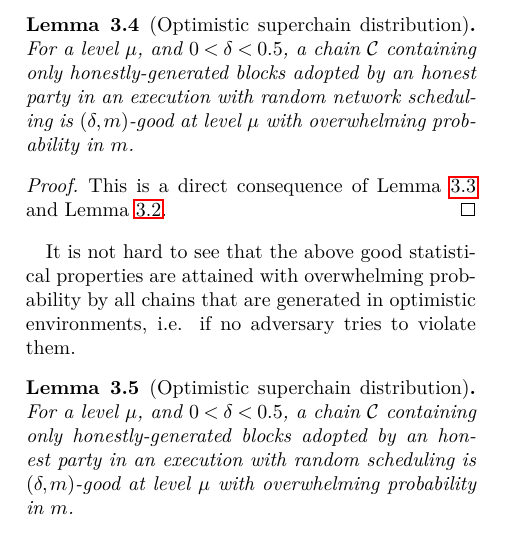
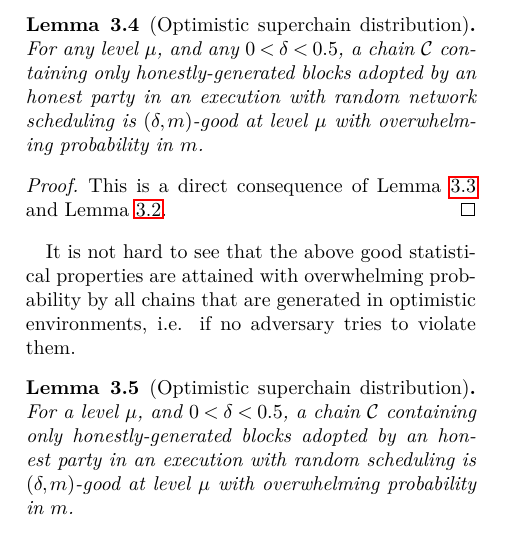
Before and after one commit to dionyziz/popow, a LaTeX document (whitepaper/nipopows.tex, which reads whitepaper/consensus.tex): part of one column of page 6 of 26, cut so that both start at the same text. Compiled offline with pdfLaTeX; a LaTeX package or settings file that is missing is left out.

Commit message:
Ensure no confusion between exists/forall in optimistic superchain lemma

```diff
--- a/whitepaper/consensus.tex
+++ b/whitepaper/consensus.tex
@@ -147,7 +147,7 @@ $m$.
 
 \begin{lemma}[Optimistic superchain distribution]
 \label{lem.superchain-distribution}
-For a level $\mu$, and $0 < \delta < 0.5$, a chain
+For any level $\mu$, and any $0 < \delta < 0.5$, a chain
 $\chain$ containing only honestly-generated blocks adopted by an honest party in
 an execution with random network scheduling is $(\delta, m)$-good at level
 $\mu$ with overwhelming probability in $m$.
```
